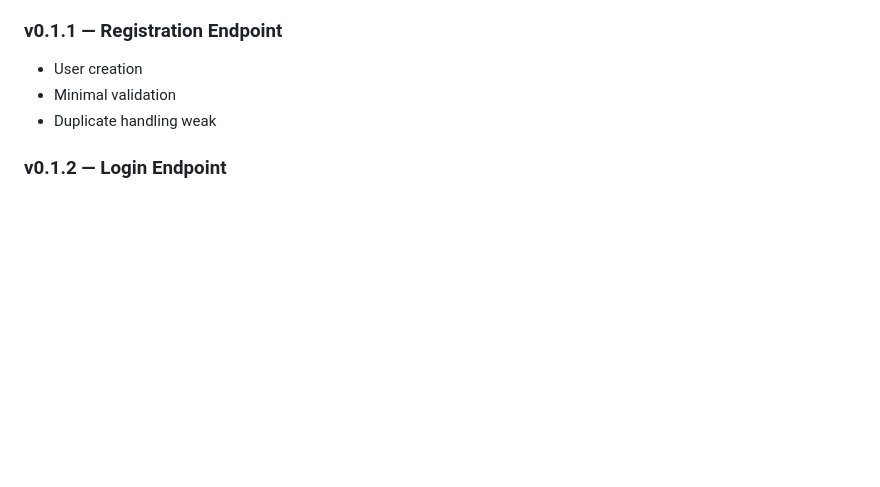
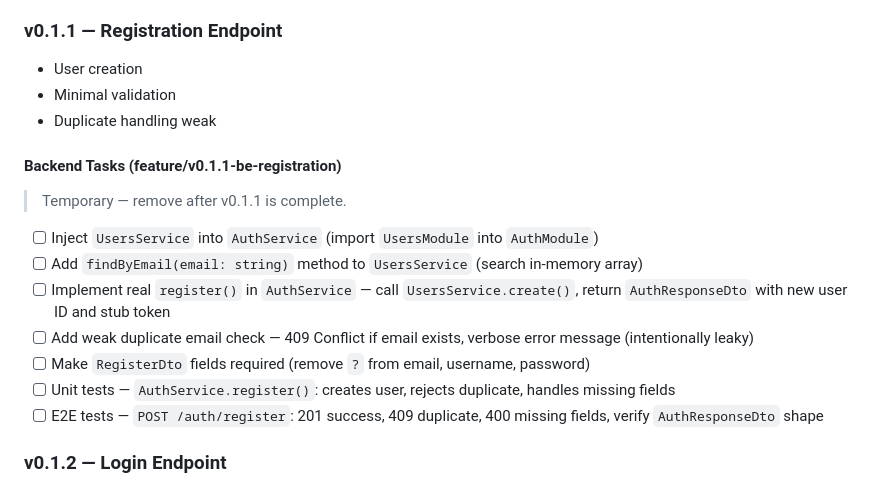
Before and after one commit to KLJr-Dev/KC-Project, a Markdown page: docs/roadmap/ROADMAP.md, the part around the change. GitHub-like rendering; blank space fills up the shorter version.

Commit message:
docs: add v0.1.1 backend task breakdown to roadmap
Temporary inline task list for the backend registration work.
Will be removed once v0.1.1 is complete and merged.

```diff
--- a/docs/roadmap/ROADMAP.md
+++ b/docs/roadmap/ROADMAP.md
@@ -140,6 +140,18 @@ Goal: Introduce identity with minimal security guarantees.
 - User creation
 - Minimal validation
 - Duplicate handling weak
+
+#### Backend Tasks (feature/v0.1.1-be-registration)
+
+> Temporary — remove after v0.1.1 is complete.
+
+- [ ] Inject `UsersService` into `AuthService` (import `UsersModule` into `AuthModule`)
+- [ ] Add `findByEmail(email: string)` method to `UsersService` (search in-memory array)
+- [ ] Implement real `register()` in `AuthService` — call `UsersService.create()`, return `AuthResponseDto` with new user ID and stub token
+- [ ] Add weak duplicate email check — 409 Conflict if email exists, verbose error message (intentionally leaky)
+- [ ] Make `RegisterDto` fields required (remove `?` from email, username, password)
+- [ ] Unit tests — `AuthService.register()`: creates user, rejects duplicate, handles missing fields
+- [ ] E2E tests — `POST /auth/register`: 201 success, 409 duplicate, 400 missing fields, verify `AuthResponseDto` shape
 
 ### v0.1.2 — Login Endpoint
 
```
